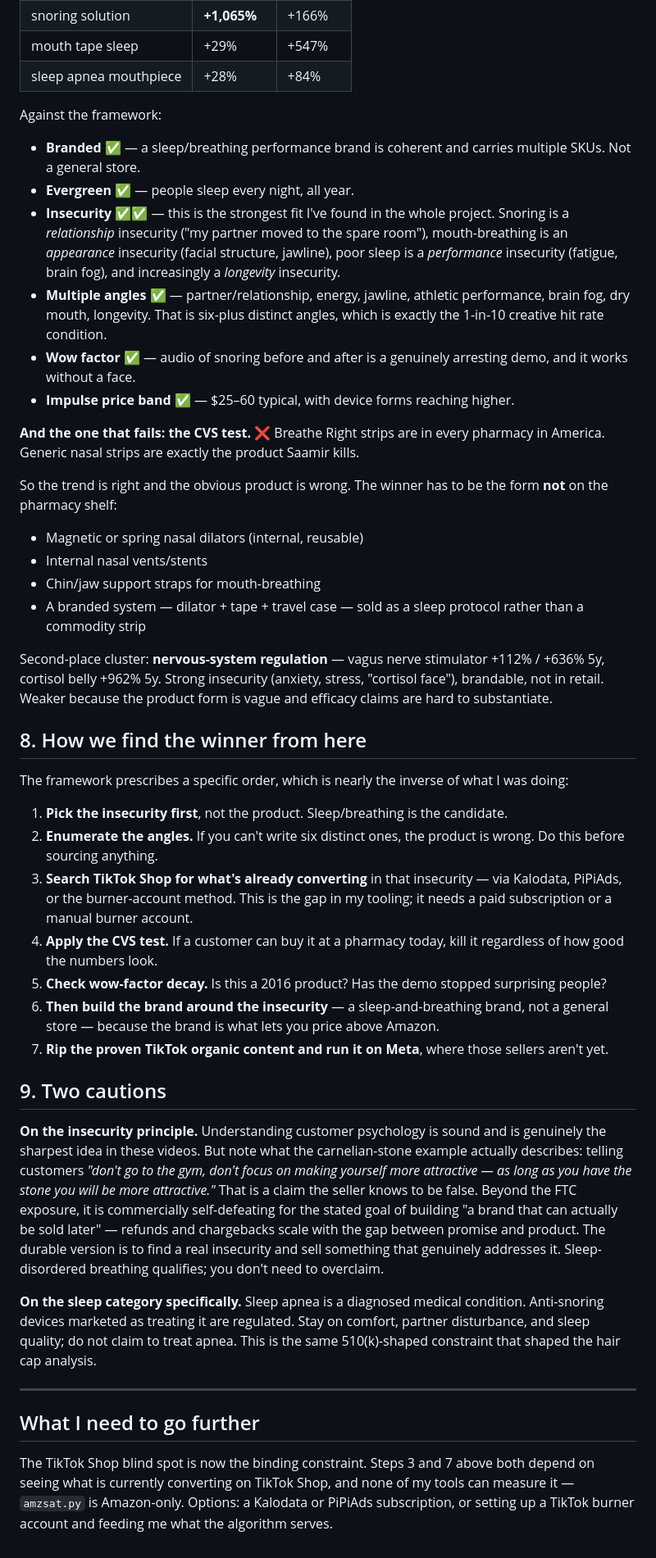
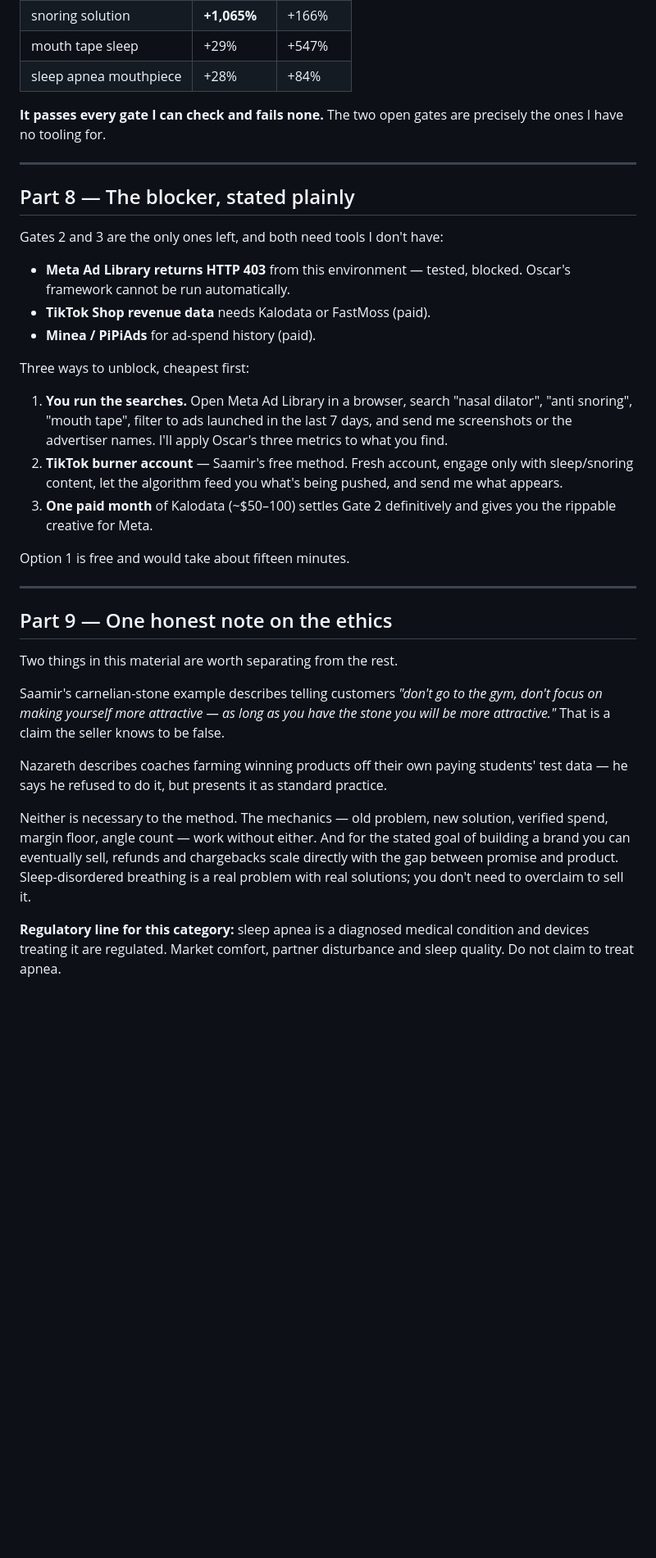
Before and after one commit to aryanveluru-dev/Drop, a Markdown page: PLAYBOOK.md, the part around one of its changes. Shown at 82% size. GitHub-like rendering; blank space fills up the shorter version.

```diff
--- a/PLAYBOOK.md
+++ b/PLAYBOOK.md
@@ -100,46 +154,36 @@ Running fresh trend data across insecurity categories for both genders, one clus
 | mouth tape sleep | +29% | +547% |
 | sleep apnea mouthpiece | +28% | +84% |
 
-Against the framework:
-
-- **Branded** ✅ — a sleep/breathing performance brand is coherent and carries multiple SKUs. Not a general store.
-- **Evergreen** ✅ — people sleep every night, all year.
-- **Insecurity** ✅✅ — this is the strongest fit I've found in the whole project. Snoring is a *relationship* insecurity ("my partner moved to the spare room"), mouth-breathing is an *appearance* insecurity (facial structure, jawline), poor sleep is a *performance* insecurity (fatigue, brain fog), and increasingly a *longevity* insecurity.
-- **Multiple angles** ✅ — partner/relationship, energy, jawline, athletic performance, brain fog, dry mouth, longevity. That is six-plus distinct angles, which is exactly the 1-in-10 creative hit rate condition.
-- **Wow factor** ✅ — audio of snoring before and after is a genuinely arresting demo, and it works without a face.
-- **Impulse price band** ✅ — $25–60 typical, with device forms reaching higher.
-
-**And the one that fails: the CVS test.** ❌ Breathe Right strips are in every pharmacy in America. Generic nasal strips are exactly the product Saamir kills.
-
-So the trend is right and the obvious product is wrong. The winner has to be the form **not** on the pharmacy shelf:
-
-- Magnetic or spring nasal dilators (internal, reusable)
-- Internal nasal vents/stents
-- Chin/jaw support straps for mouth-breathing
-- A branded system — dilator + tape + travel case — sold as a sleep protocol rather than a commodity strip
-
-Second-place cluster: **nervous-system regulation** — vagus nerve stimulator +112% / +636% 5y, cortisol belly +962% 5y. Strong insecurity (anxiety, stress, "cortisol face"), brandable, not in retail. Weaker because the product form is vague and efficacy claims are hard to substantiate.
-
-## 8. How we find the winner from here
-
-The framework prescribes a specific order, which is nearly the inverse of what I was doing:
-
-1. **Pick the insecurity first**, not the product. Sleep/breathing is the candidate.
-2. **Enumerate the angles.** If you can't write six distinct ones, the product is wrong. Do this before sourcing anything.
-3. **Search TikTok Shop for what's already converting** in that insecurity — via Kalodata, PiPiAds, or the burner-account method. This is the gap in my tooling; it needs a paid subscription or a manual burner account.
-4. **Apply the CVS test.** If a customer can buy it at a pharmacy today, kill it regardless of how good the numbers look.
-5. **Check wow-factor decay.** Is this a 2016 product? Has the demo stopped surprising people?
-6. **Then build the brand around the insecurity** — a sleep-and-breathing brand, not a general store — because the brand is what lets you price above Amazon.
-7. **Rip the proven TikTok organic content and run it on Meta**, where those sellers aren't yet.
-
-## 9. Two cautions
-
-**On the insecurity principle.** Understanding customer psychology is sound and is genuinely the sharpest idea in these videos. But note what the carnelian-stone example actually describes: telling customers *"don't go to the gym, don't focus on making yourself more attractive — as long as you have the stone you will be more attractive."* That is a claim the seller knows to be false. Beyond the FTC exposure, it is commercially self-defeating for the stated goal of building "a brand that can actually be sold later" — refunds and chargebacks scale with the gap between promise and product. The durable version is to find a real insecurity and sell something that genuinely addresses it. Sleep-disordered breathing qualifies; you don't need to overclaim.
-
-**On the sleep category specifically.** Sleep apnea is a diagnosed medical condition. Anti-snoring devices marketed as treating it are regulated. Stay on comfort, partner disturbance, and sleep quality; do not claim to treat apnea. This is the same 510(k)-shaped constraint that shaped the hair cap analysis.
+**It passes every gate I can check and fails none.** The two open gates are precisely the ones I have no tooling for.
 
 ---
 
-## What I need to go further
+## Part 8 — The blocker, stated plainly
 
-The TikTok Shop blind spot is now the binding constraint. Steps 3 and 7 above both depend on seeing what is currently converting on TikTok Shop, and none of my tools can measure it — `amzsat.py` is Amazon-only. Options: a Kalodata or PiPiAds subscription, or setting up a TikTok burner account and feeding me what the algorithm serves.
+Gates 2 and 3 are the only ones left, and both need tools I don't have:
+
+- **Meta Ad Library returns HTTP 403** from this environment — tested, blocked. Oscar's framework cannot be run automatically.
+- **TikTok Shop revenue data** needs Kalodata or FastMoss (paid).
+- **Minea / PiPiAds** for ad-spend history (paid).
+
+Three ways to unblock, cheapest first:
+
+1. **You run the searches.** Open Meta Ad Library in a browser, search "nasal dilator", "anti snoring", "mouth tape", filter to ads launched in the last 7 days, and send me screenshots or the advertiser names. I'll apply Oscar's three metrics to what you find.
+2. **TikTok burner account** — Saamir's free method. Fresh account, engage only with sleep/snoring content, let the algorithm feed you what's being pushed, and send me what appears.
+3. **One paid month** of Kalodata (~$50–100) settles Gate 2 definitively and gives you the rippable creative for Meta.
+
+Option 1 is free and would take about fifteen minutes.
+
+---
+
+## Part 9 — One honest note on the ethics
+
+Two things in this material are worth separating from the rest.
+
+Saamir's carnelian-stone example describes telling customers *"don't go to the gym, don't focus on making yourself more attractive — as long as you have the stone you will be more attractive."* That is a claim the seller knows to be false.
+
+Nazareth describes coaches farming winning products off their own paying students' test data — he says he refused to do it, but presents it as standard practice.
+
+Neither is necessary to the method. The mechanics — old problem, new solution, verified spend, margin floor, angle count — work without either. And for the stated goal of building a brand you can eventually sell, refunds and chargebacks scale directly with the gap between promise and product. Sleep-disordered breathing is a real problem with real solutions; you don't need to overclaim to sell it.
+
+**Regulatory line for this category:** sleep apnea is a diagnosed medical condition and devices treating it are regulated. Market comfort, partner disturbance and sleep quality. Do not claim to treat apnea.
```
Also changed, not shown: other parts of PLAYBOOK.md (+115 -61 lines).
